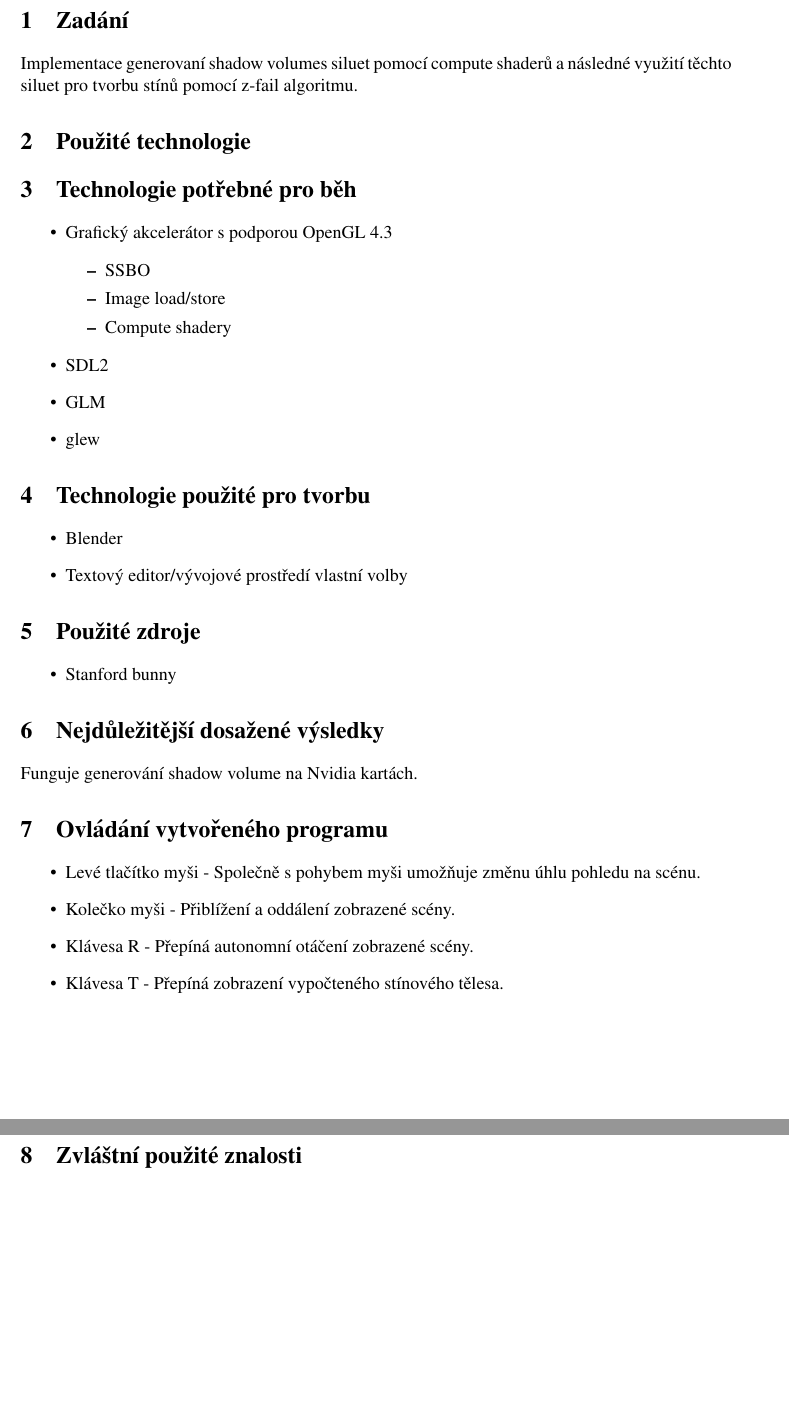
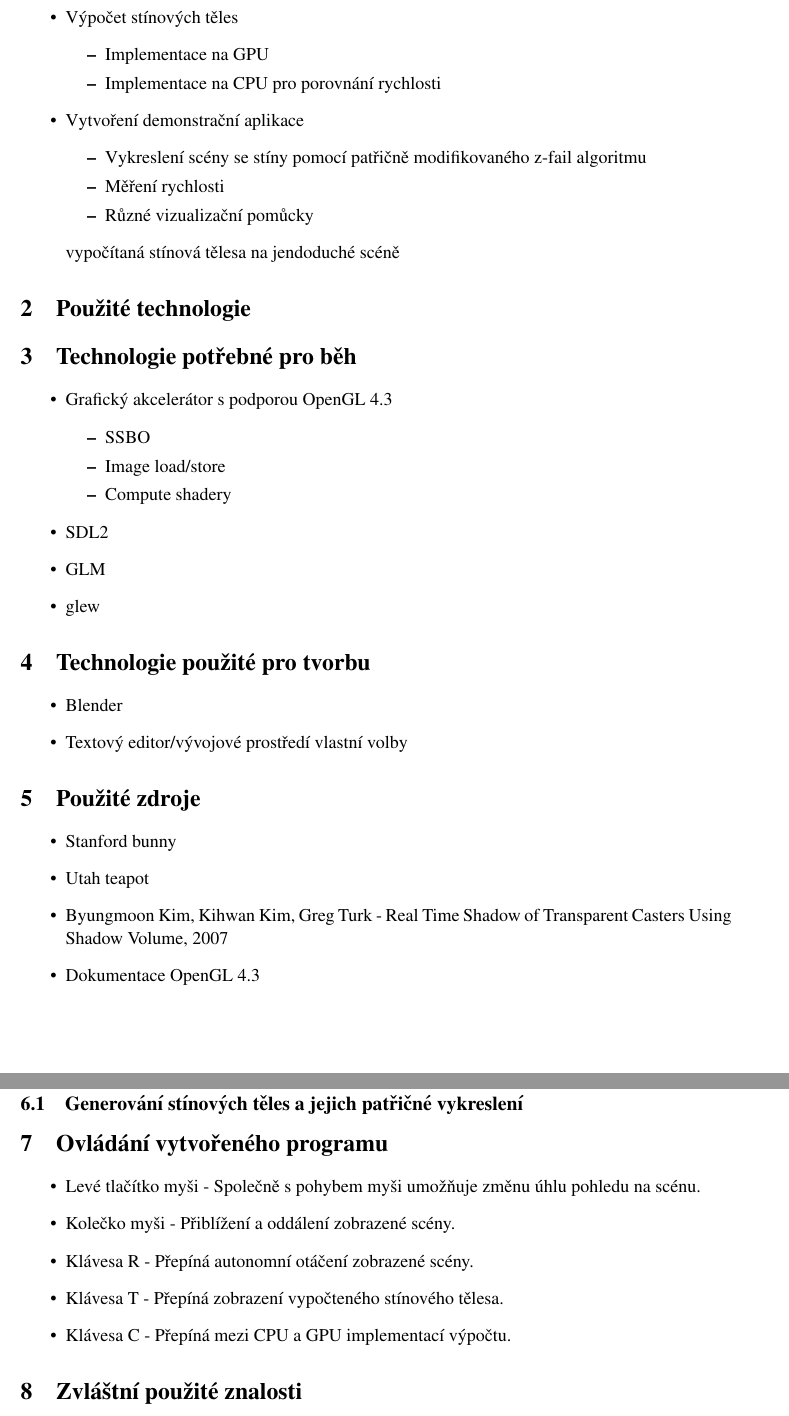
Before and after one commit to zdenek-biberle/gpu-real-time-shadows, a LaTeX document (doc/gmu.tex): two parts of pages 2 and 3 of 4, joined at a grey line, cut at the place of the change, the shorter picture padded with empty space. Compiled offline with pdfLaTeX.

Commit message:
Přidán model "terénu", rozšířena dokumentace

```diff
--- a/doc/gmu.tex
+++ b/doc/gmu.tex
@@ -7,8 +7,19 @@
 %---------------------------------------------------------------------------
 \section{Zadání}
 
-Implementace generovaní shadow volumes siluet pomocí compute shaderů a následné využití těchto siluet
-pro tvorbu stínů pomocí z-fail algoritmu.
+\begin{itemize}
+	\item Výpočet stínových těles
+		\begin{itemize}
+			\item Implementace na GPU
+			\item Implementace na CPU pro porovnání rychlosti
+		\end{itemize}
+	\item Vytvoření demonstrační aplikace
+		\begin{itemize}
+			\item Vykreslení scény se stíny pomocí patřičně modifikovaného z-fail algoritmu
+			\item Měření rychlosti
+			\item Různé vizualizační pomůcky
+		\end{itemize} vypočítaná stínová tělesa na jendoduché scéně
+\end{itemize}
 
 %---------------------------------------------------------------------------
 \section{Použité technologie}
@@ -34,13 +45,17 @@ pro tvorbu stínů pomocí z-fail algoritmu.
 
 %---------------------------------------------------------------------------
 \section{Použité zdroje}
-	\begin{itemize}
-		\item Stanford bunny
-	\end{itemize}
+\begin{itemize}
+	\item Stanford bunny
+	\item Utah teapot
+	\item Byungmoon Kim, Kihwan Kim, Greg Turk - Real Time Shadow of Transparent Casters Using Shadow Volume, 2007
+	\item Dokumentace OpenGL 4.3
+\end{itemize}
 %---------------------------------------------------------------------------
 \section{Nejdůležitější dosažené výsledky}
 
-Funguje generování shadow volume na Nvidia kartách.
+\subsection{Generování stínových těles a jejich patřičné vykreslení}
+
 
 %---------------------------------------------------------------------------
 \section{Ovládání vytvořeného programu}
@@ -50,6 +65,7 @@ Funguje generování shadow volume na Nvidia kartách.
 	\item Kolečko myši - Přiblížení a oddálení zobrazené scény.
 	\item Klávesa R - Přepíná autonomní otáčení zobrazené scény.
 	\item Klávesa T - Přepíná zobrazení vypočteného stínového tělesa.
+	\item Klávesa C - Přepíná mezi CPU a GPU implementací výpočtu.
 \end{itemize}
 
 %---------------------------------------------------------------------------
```
Also changed, not shown: doc/gmu.tex (5 more changed lines), 2 other files.
